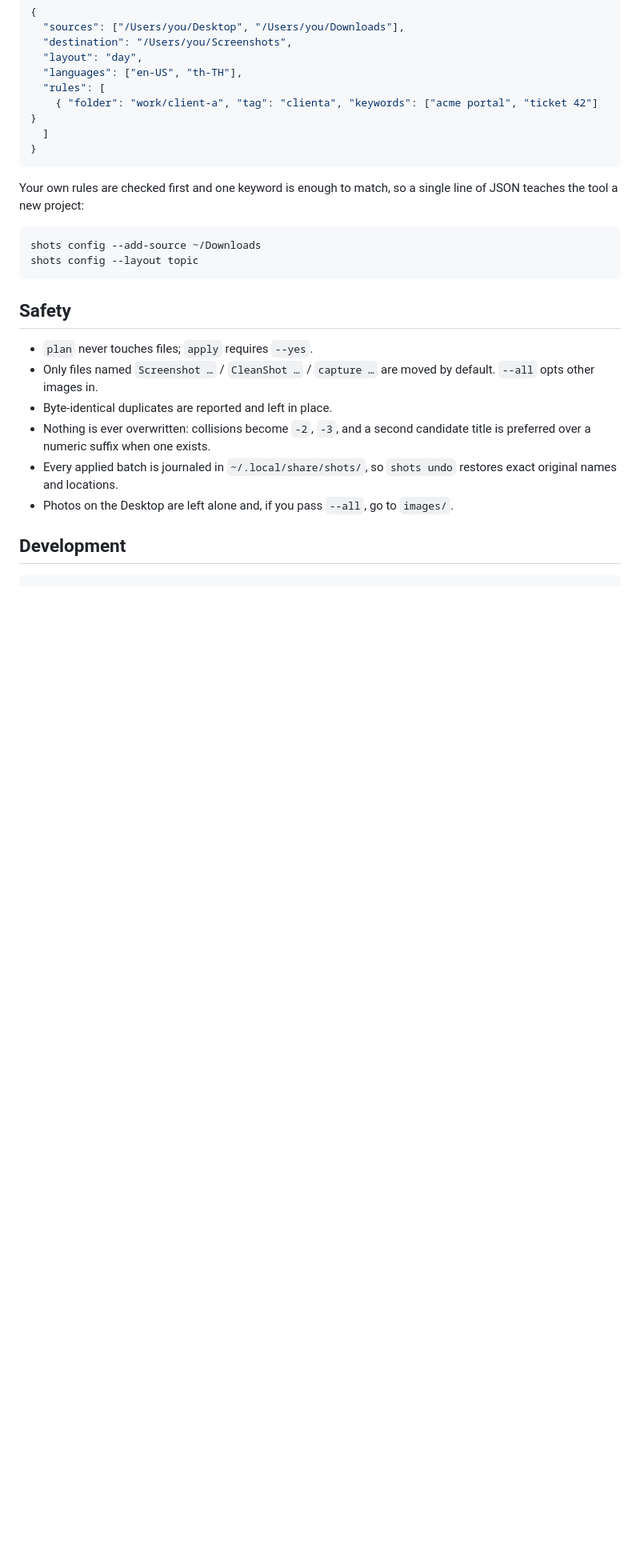
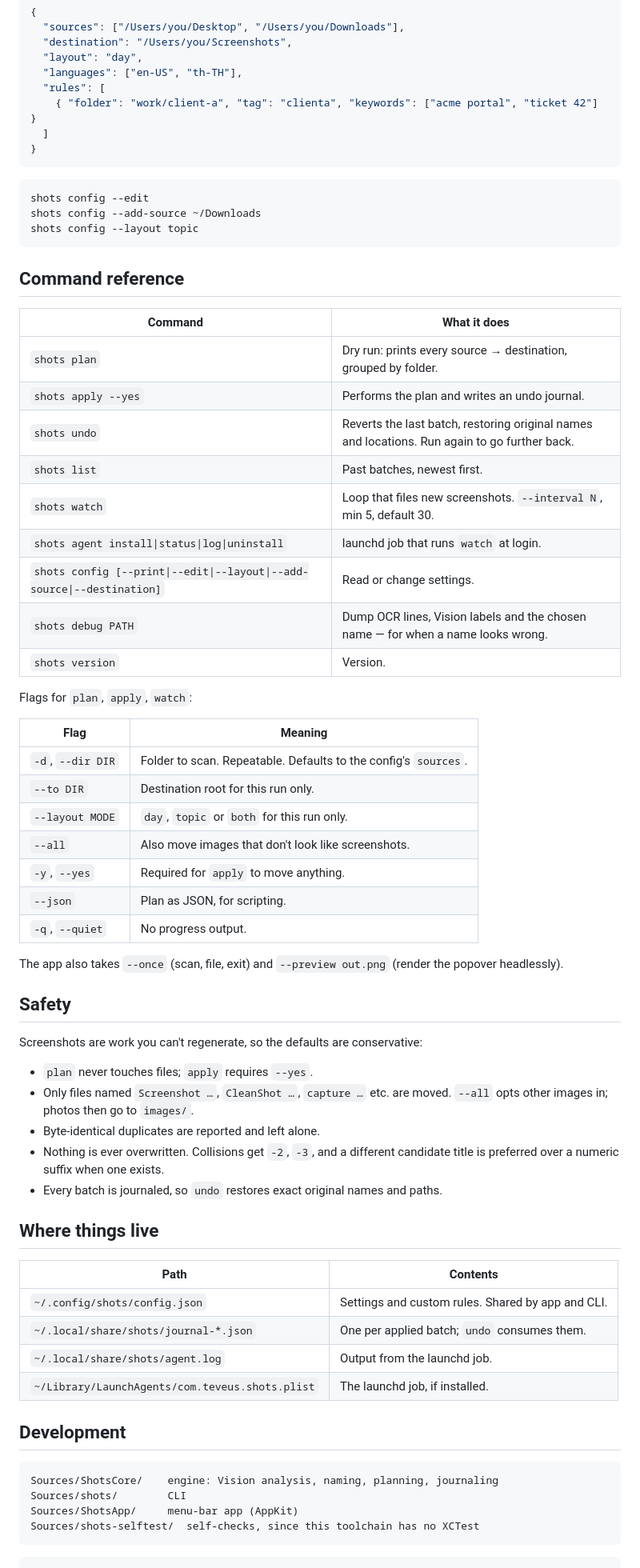
Before and after one commit to stawan15/shots, a Markdown page: README.md, the part around one of its changes. Shown at 80% size. GitHub-like rendering; blank space fills up the shorter version.

````diff
--- a/README.md
+++ b/README.md
@@ -153,27 +117,70 @@ and the Thai Buddhist year is converted (`2569` → `2026`).
 }
 ```
 
-Your own rules are checked first and one keyword is enough to match, so a single
-line of JSON teaches the tool a new project:
-
 ```sh
+shots config --edit
 shots config --add-source ~/Downloads
 shots config --layout topic
 ```
 
+## Command reference
+
+| Command | What it does |
+| --- | --- |
+| `shots plan` | Dry run: prints every source → destination, grouped by folder. |
+| `shots apply --yes` | Performs the plan and writes an undo journal. |
+| `shots undo` | Reverts the last batch, restoring original names and locations. Run again to go further back. |
+| `shots list` | Past batches, newest first. |
+| `shots watch` | Loop that files new screenshots. `--interval N`, min 5, default 30. |
+| `shots agent install\|status\|log\|uninstall` | launchd job that runs `watch` at login. |
+| `shots config [--print\|--edit\|--layout\|--add-source\|--destination]` | Read or change settings. |
+| `shots debug PATH` | Dump OCR lines, Vision labels and the chosen name — for when a name looks wrong. |
+| `shots version` | Version. |
+
+Flags for `plan`, `apply`, `watch`:
+
+| Flag | Meaning |
+| --- | --- |
+| `-d`, `--dir DIR` | Folder to scan. Repeatable. Defaults to the config's `sources`. |
+| `--to DIR` | Destination root for this run only. |
+| `--layout MODE` | `day`, `topic` or `both` for this run only. |
+| `--all` | Also move images that don't look like screenshots. |
+| `-y`, `--yes` | Required for `apply` to move anything. |
+| `--json` | Plan as JSON, for scripting. |
+| `-q`, `--quiet` | No progress output. |
+
+The app also takes `--once` (scan, file, exit) and `--preview out.png` (render the
+popover headlessly).
+
 ## Safety
 
+Screenshots are work you can't regenerate, so the defaults are conservative:
+
 - `plan` never touches files; `apply` requires `--yes`.
-- Only files named `Screenshot …` / `CleanShot …` / `capture …` are moved by
-  default. `--all` opts other images in.
-- Byte-identical duplicates are reported and left in place.
-- Nothing is ever overwritten: collisions become `-2`, `-3`, and a second
-  candidate title is preferred over a numeric suffix when one exists.
-- Every applied batch is journaled in `~/.local/share/shots/`, so `shots undo`
-  restores exact original names and locations.
-- Photos on the Desktop are left alone and, if you pass `--all`, go to `images/`.
+- Only files named `Screenshot …`, `CleanShot …`, `capture …` etc. are moved.
+  `--all` opts other images in; photos then go to `images/`.
+- Byte-identical duplicates are reported and left alone.
+- Nothing is ever overwritten. Collisions get `-2`, `-3`, and a different candidate
+  title is preferred over a numeric suffix when one exists.
+- Every batch is journaled, so `undo` restores exact original names and paths.
+
+## Where things live
+
+| Path | Contents |
+| --- | --- |
+| `~/.config/shots/config.json` | Settings and custom rules. Shared by app and CLI. |
+| `~/.local/share/shots/journal-*.json` | One per applied batch; `undo` consumes them. |
+| `~/.local/share/shots/agent.log` | Output from the launchd job. |
+| `~/Library/LaunchAgents/com.teveus.shots.plist` | The launchd job, if installed. |
 
 ## Development
 
+```
+Sources/ShotsCore/    engine: Vision analysis, naming, planning, journaling
+Sources/shots/        CLI
+Sources/ShotsApp/     menu-bar app (AppKit)
+Sources/shots-selftest/  self-checks, since this toolchain has no XCTest
+```
+
 ```sh
 swift build -c release
````
Also changed, not shown: other parts of README.md (+90 -109 lines), CONTRIBUTING.md (added, +83 -0 lines), docs/preview.png (added), 15 other files.
